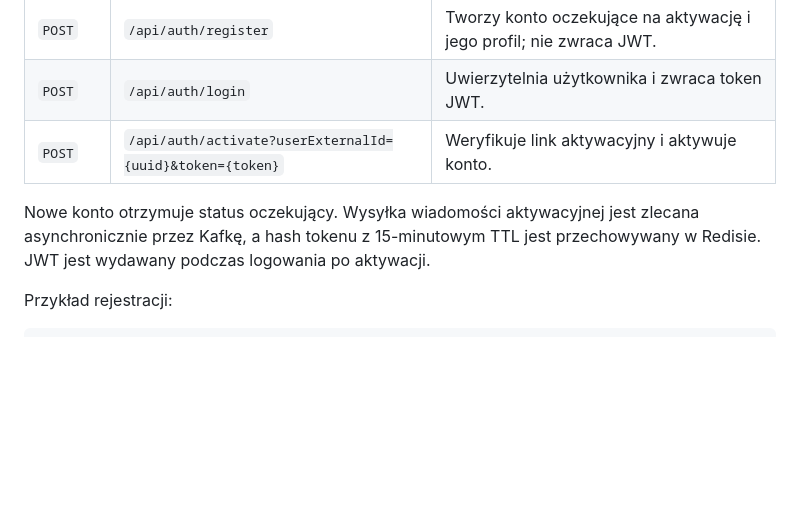
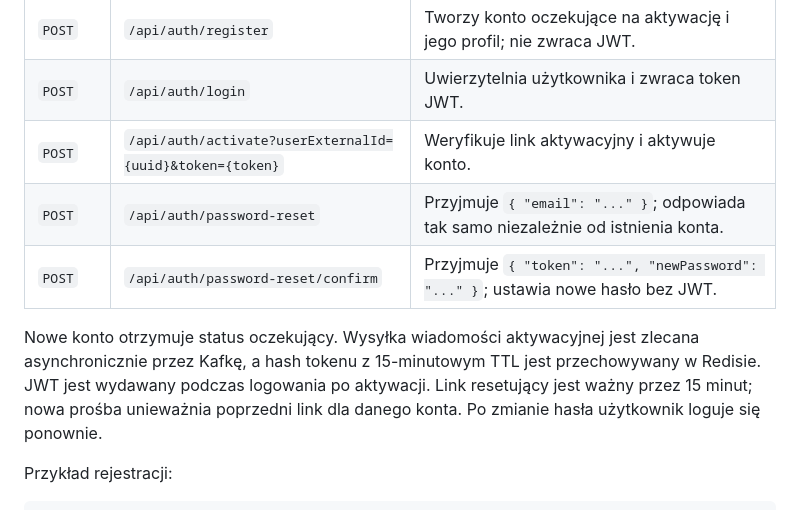
Before and after one commit to mateusz-kaczmarski/volleyflow, a Markdown page: README.md, the part around one of its changes. GitHub-like rendering; blank space fills up the shorter version.

```diff
--- a/README.md
+++ b/README.md
@@ -161,10 +165,14 @@ Authorization: Bearer <jwt-token>
 | `POST` | `/api/auth/register` | Tworzy konto oczekujące na aktywację i jego profil; nie zwraca JWT. |
 | `POST` | `/api/auth/login` | Uwierzytelnia użytkownika i zwraca token JWT. |
 | `POST` | `/api/auth/activate?userExternalId={uuid}&token={token}` | Weryfikuje link aktywacyjny i aktywuje konto. |
+| `POST` | `/api/auth/password-reset` | Przyjmuje `{ "email": "..." }`; odpowiada tak samo niezależnie od istnienia konta. |
+| `POST` | `/api/auth/password-reset/confirm` | Przyjmuje `{ "token": "...", "newPassword": "..." }`; ustawia nowe hasło bez JWT. |
 
 Nowe konto otrzymuje status oczekujący. Wysyłka wiadomości aktywacyjnej jest
 zlecana asynchronicznie przez Kafkę, a hash tokenu z 15-minutowym TTL jest przechowywany
 w Redisie. JWT jest wydawany podczas logowania po aktywacji.
+Link resetujący jest ważny przez 15 minut; nowa prośba unieważnia poprzedni link
+dla danego konta. Po zmianie hasła użytkownik loguje się ponownie.
 
 Przykład rejestracji:
 
```
Also changed, not shown: other parts of README.md (+75 -67 lines).
